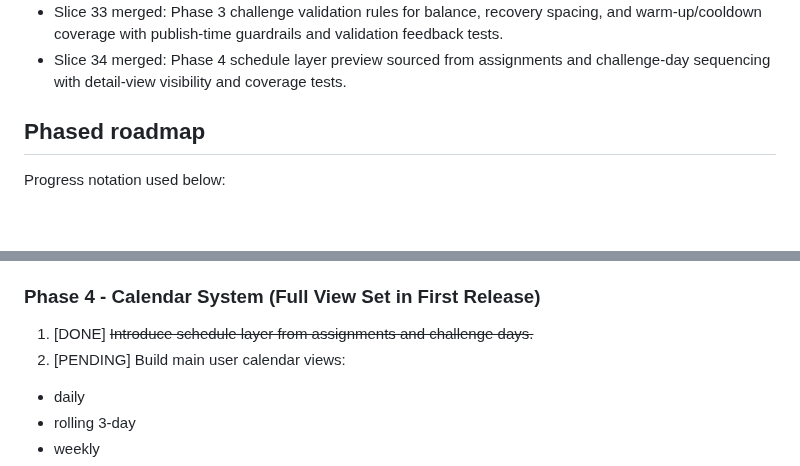
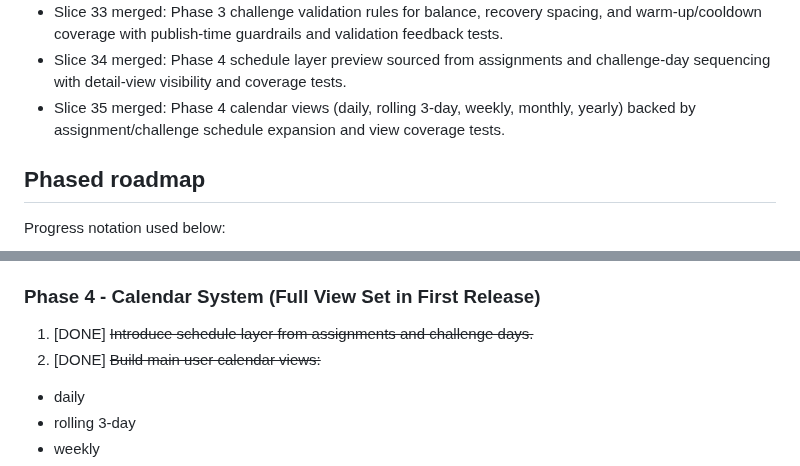
Before and after one commit to stompsy/spotter, a Markdown page: docs/plan.md, 2 parts joined by grey strips. GitHub-like rendering; blank space fills up the shorter version.

Commit message:
docs: mark phase 4 calendar views slice complete (#81)

```diff
--- a/docs/plan.md
+++ b/docs/plan.md
@@ -62,6 +62,7 @@ This is the visible implementation roadmap and status tracker in the workspace.
 - Slice 32 merged: Phase 3 split completion behavior with per-day partial logging, cumulative target progress states, and challenge completion flow coverage.
 - Slice 33 merged: Phase 3 challenge validation rules for balance, recovery spacing, and warm-up/cooldown coverage with publish-time guardrails and validation feedback tests.
 - Slice 34 merged: Phase 4 schedule layer preview sourced from assignments and challenge-day sequencing with detail-view visibility and coverage tests.
+- Slice 35 merged: Phase 4 calendar views (daily, rolling 3-day, weekly, monthly, yearly) backed by assignment/challenge schedule expansion and view coverage tests.
 
 ## Phased roadmap
 
@@ -112,7 +113,7 @@ Progress notation used below:
 
 ### Phase 4 - Calendar System (Full View Set in First Release)
 1. [DONE] ~~Introduce schedule layer from assignments and challenge days.~~
-2. [PENDING] Build main user calendar views:
+2. [DONE] ~~Build main user calendar views:~~
 - daily
 - rolling 3-day
 - weekly
```
